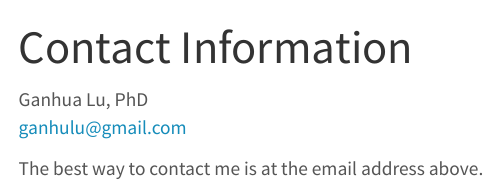
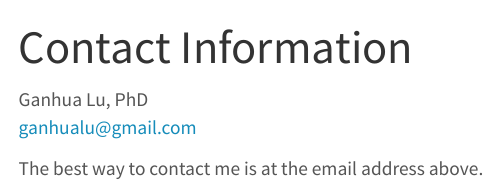
Before and after one commit to ganhualu/website, a Quarto document (contact.qmd): the page in a window 1100 px wide, from its top. Rendered offline with R 4.5, knitr and Pandoc in place of Quarto, with nearby package versions; menus at the side of the page are left out.

Commit message:
updated email

```diff
--- a/contact.qmd
+++ b/contact.qmd
@@ -4,6 +4,6 @@ editor: visual
 ---
 
 Ganhua Lu, PhD\
-[ganhulu\@gmail.com](mailto:%20ganhualu@gmail.com)\
+[ganhualu\@gmail.com](mailto:%20ganhualu@gmail.com)\
 
 The best way to contact me is at the email address above.
```
